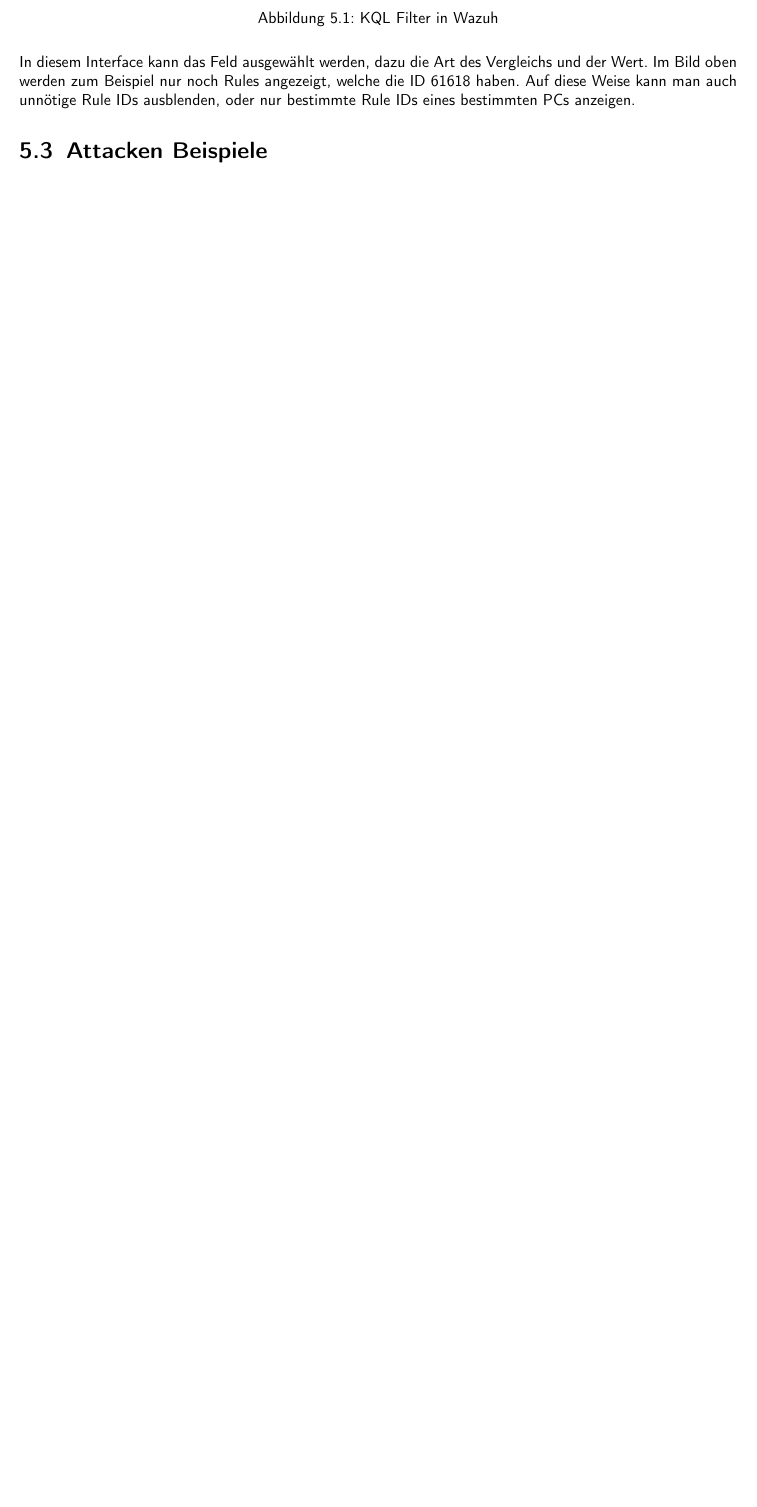
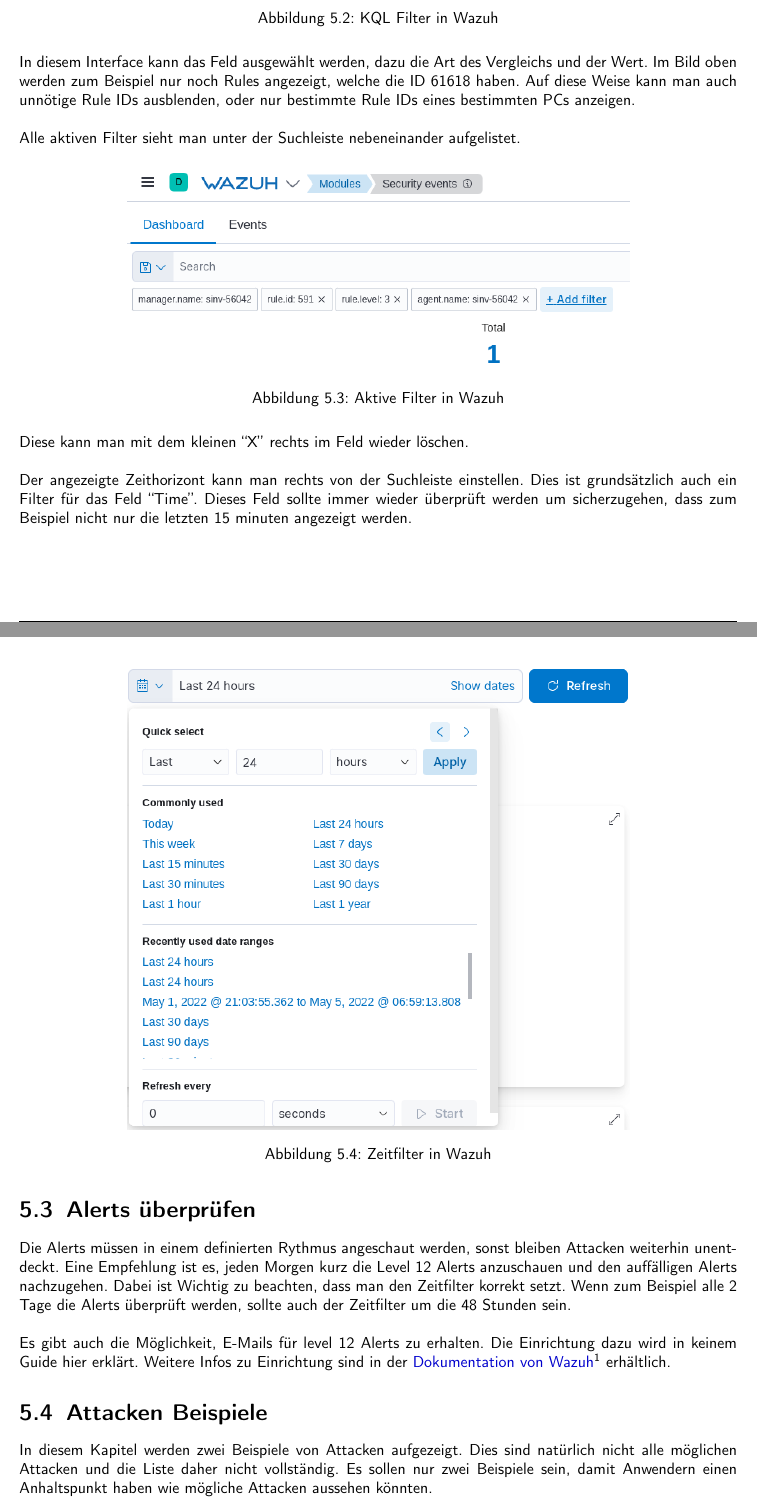
Before and after one commit to KMU-Incident-Response/KMU-Security-Best-Practices, a LaTeX document (usage-guide-OSS/main.tex, which reads usage-guide-OSS/content/wazuh-examples.tex): part of page 17 of 27 before the commit and two parts of pages 17 and 18 of 28 after it, the two joined at a grey line, cut so that both start at the same text, the shorter picture padded with empty space. Compiled offline with pdfLaTeX.

Commit message:
add feedback

```diff
--- a/usage-guide-OSS/content/wazuh-examples.tex
+++ b/usage-guide-OSS/content/wazuh-examples.tex
@@ -22,9 +29,41 @@
 
 In diesem Interface kann das Feld ausgewählt werden, dazu die Art des Vergleichs und der Wert.
 Im Bild oben werden zum Beispiel nur noch Rules angezeigt, welche die ID 61618 haben.
-Auf diese Weise kann man auch unnötige Rule IDs ausblenden, oder nur bestimmte Rule IDs eines bestimmten PCs anzeigen.
+Auf diese Weise kann man auch unnötige Rule IDs ausblenden, oder nur bestimmte Rule IDs eines bestimmten PCs anzeigen.\\
+
+Alle aktiven Filter sieht man unter der Suchleiste nebeneinander aufgelistet.
+\begin{figure}[H]
+    \centering
+    \includegraphics[width=0.7\linewidth]{../img/aktive-filter.png}
+    \caption{Aktive Filter in Wazuh}
+\end{figure}
+Diese kann man mit dem kleinen ``X'' rechts im Feld wieder löschen.\\
+
+Der angezeigte Zeithorizont kann man rechts von der Suchleiste einstellen.
+Dies ist grundsätzlich auch ein Filter für das Feld ``Time''.
+Dieses Feld sollte immer wieder überprüft werden um sicherzugehen, dass zum Beispiel nicht nur die letzten 15 minuten angezeigt werden.
+\begin{figure}[H]
+    \centering
+    \includegraphics[width=0.7\linewidth]{../img/zeitfilter.png}
+    \caption{Zeitfilter in Wazuh}
+\end{figure}
+
+\section{Alerts überprüfen}
+Die Alerts müssen in einem definierten Rythmus angeschaut werden, sonst bleiben Attacken weiterhin unentdeckt.
+Eine Empfehlung ist es, jeden Morgen kurz die Level 12 Alerts anzuschauen und den auffälligen Alerts nachzugehen.
+Dabei ist Wichtig zu beachten, dass man den Zeitfilter korrekt setzt.
+Wenn zum Beispiel alle 2 Tage die Alerts überprüft werden, sollte auch der Zeitfilter um die 48 Stunden sein.\\
+
+Es gibt auch die Möglichkeit, E-Mails für level 12 Alerts zu erhalten.
+Die Einrichtung dazu wird in keinem Guide hier erklärt.
+Weitere Infos zu Einrichtung sind in der \href{https://documentation.wazuh.com/current/user-manual/manager/manual-email-report/index.html?highlight=email}{Dokumentation von Wazuh}\footnote{Link: https://documentation.wazuh.com/current/user-manual/manager/manual-email-report/index.html?highlight=email} erhältlich.
+
 
 \section{Attacken Beispiele}
+In diesem Kapitel werden zwei Beispiele von Attacken aufgezeigt.
+Dies sind natürlich nicht alle möglichen Attacken und die Liste daher nicht vollständig.
+Es sollen nur zwei Beispiele sein, damit Anwendern einen Anhaltspunkt haben wie mögliche Attacken aussehen könnten.\\
+
 Attacken mit und ohne Kompromittierung generieren oftmals einen Level 12 Alert. Daher lohnt es sich, täglich die Level 12 Alerts in Wazuh anzuschauen.
 Um nach diesen zu Filtern gibt es unter Security Events im Reiter ``Dashboard'' einen Shortcut:
 \begin{figure}[H]
```
Also changed, not shown: usage-guide-OSS/img/aktive-filter.png (added), usage-guide-OSS/img/wazuh-security-events.png (added), usage-guide-OSS/img/zeitfilter.png (added), usage-guide-OSS/content/wazuh-examples.tex (11 more changed lines).
